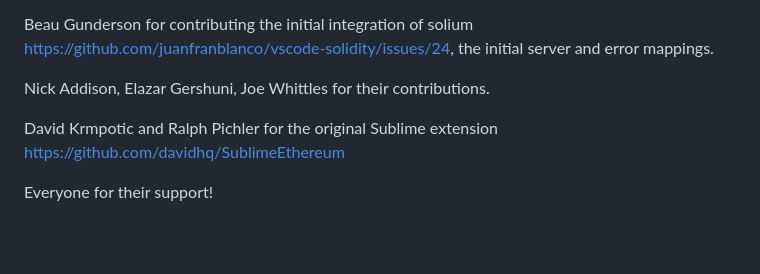
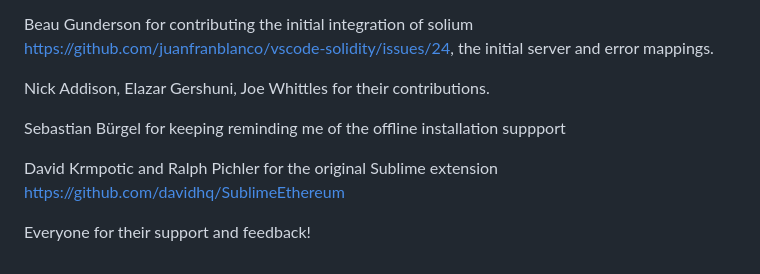
Before and after one commit to juanfranblanco/vscode-solidity, a Markdown page: README.md, the part around one of its changes. Drawn GitHub-style; blank space fills up the shorter version.

```diff
--- a/README.md
+++ b/README.md
@@ -54,7 +115,9 @@ Beau Gunderson for contributing the initial integration of solium  https://githu
 
 Nick Addison, Elazar Gershuni, Joe Whittles for their contributions.
 
+Sebastian Bürgel for keeping reminding me of the offline installation suppport
+
 David Krmpotic and Ralph Pichler for the original Sublime extension
 https://github.com/davidhq/SublimeEthereum
 
-Everyone for their support!
+Everyone for their support and feedback!
```
Also changed, not shown: other parts of README.md (+79 -18 lines), screenshots/autocompletedemo.gif (added), 1 other file.
